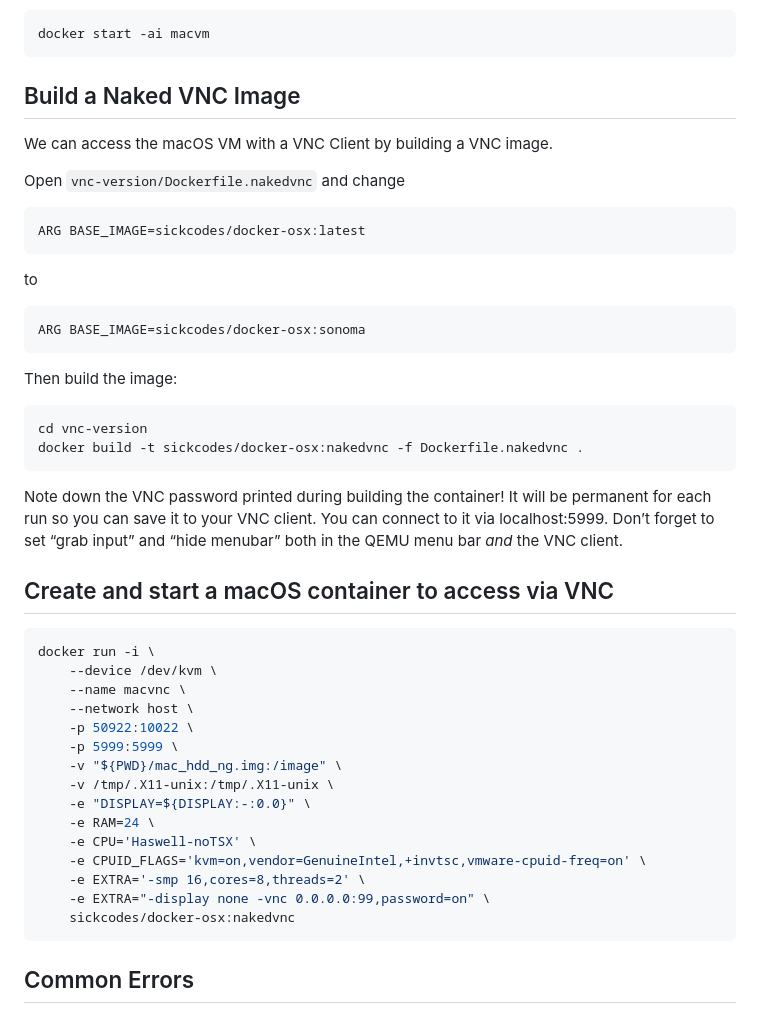
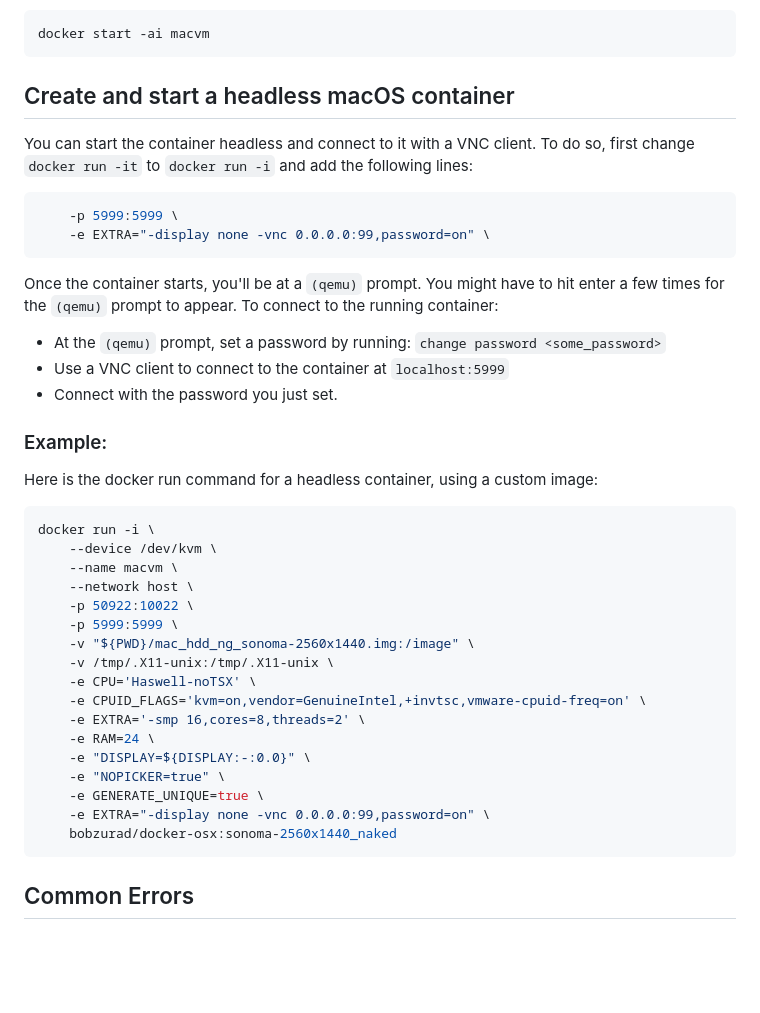
Before and after one commit to bobzurad/zsandbox.azurewebsites.net, a Markdown page: Docker-OSX.md, the part around the change. Rendered like a GitHub page; blank space fills up the shorter version.

Commit message:
vnc instructions for Docker-OSX.md

````diff
--- a/Docker-OSX.md
+++ b/Docker-OSX.md
@@ -156,44 +156,42 @@ When the container is shut down and no longer running, it can be started again b
 docker start -ai macvm
 ```
 
-## Build a Naked VNC Image
-We can access the macOS VM with a VNC Client by building a VNC image.
+## Create and start a headless macOS container
 
-Open `vnc-version/Dockerfile.nakedvnc` and change
-```Dockerfile
-ARG BASE_IMAGE=sickcodes/docker-osx:latest
-```
-to
-```Dockerfile
-ARG BASE_IMAGE=sickcodes/docker-osx:sonoma
+You can start the container headless and connect to it with a VNC client. To do so, first change `docker run -it` to `docker run -i` and add the following lines:
+
+```bash
+    -p 5999:5999 \
+    -e EXTRA="-display none -vnc 0.0.0.0:99,password=on" \
 ```
 
-Then build the image:
-```bash
-cd vnc-version
-docker build -t sickcodes/docker-osx:nakedvnc -f Dockerfile.nakedvnc .
-```
+Once the container starts, you'll be at a `(qemu)` prompt. You might have to hit enter a few times for the `(qemu)` prompt to appear. To connect to the running container:
 
-Note down the VNC password printed during building the container! It will be permanent for each run so you can save it to your VNC client. You can connect to it via localhost:5999. Don’t forget to set “grab input” and “hide menubar” both in the QEMU menu bar _and_ the VNC client.
+* At the `(qemu)` prompt, set a password by running:  `change password <some_password>`
+* Use a VNC client to connect to the container at `localhost:5999`
+* Connect with the password you just set.
 
-## Create and start a macOS container to access via VNC
+### Example:
+Here is the docker run command for a headless container, using a custom image:
 
 ```bash
 docker run -i \
     --device /dev/kvm \
-    --name macvnc \
+    --name macvm \
     --network host \
     -p 50922:10022 \
     -p 5999:5999 \
-    -v "${PWD}/mac_hdd_ng.img:/image" \
+    -v "${PWD}/mac_hdd_ng_sonoma-2560x1440.img:/image" \
     -v /tmp/.X11-unix:/tmp/.X11-unix \
-    -e "DISPLAY=${DISPLAY:-:0.0}" \
-    -e RAM=24 \
     -e CPU='Haswell-noTSX' \
     -e CPUID_FLAGS='kvm=on,vendor=GenuineIntel,+invtsc,vmware-cpuid-freq=on' \
     -e EXTRA='-smp 16,cores=8,threads=2' \
+    -e RAM=24 \
+    -e "DISPLAY=${DISPLAY:-:0.0}" \
+    -e "NOPICKER=true" \
+    -e GENERATE_UNIQUE=true \
     -e EXTRA="-display none -vnc 0.0.0.0:99,password=on" \
-    sickcodes/docker-osx:nakedvnc
+    bobzurad/docker-osx:sonoma-2560x1440_naked
 ```
 
 ## Common Errors
````
